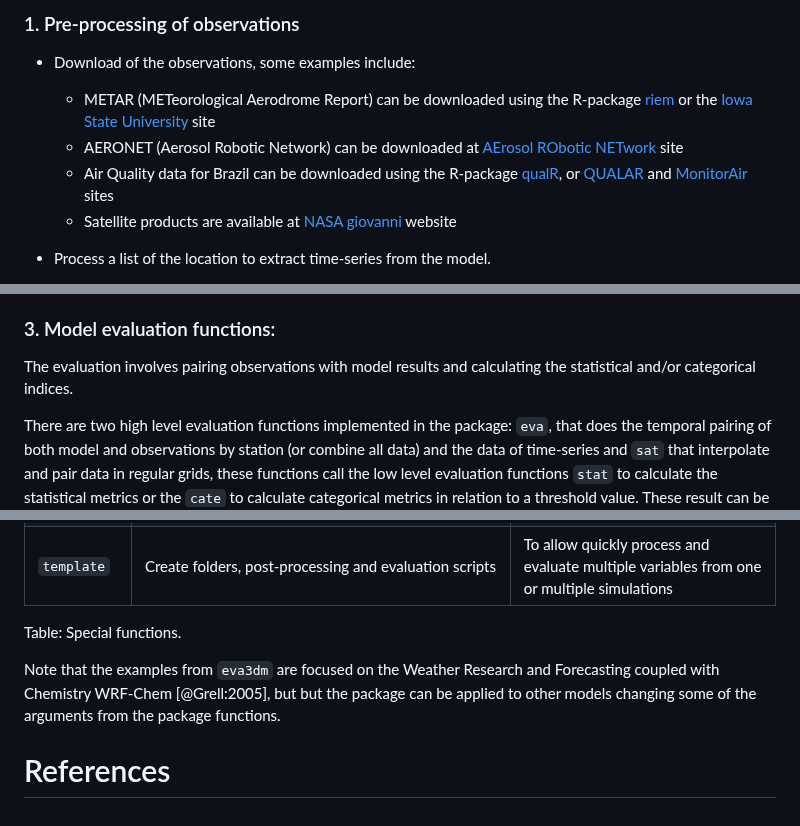
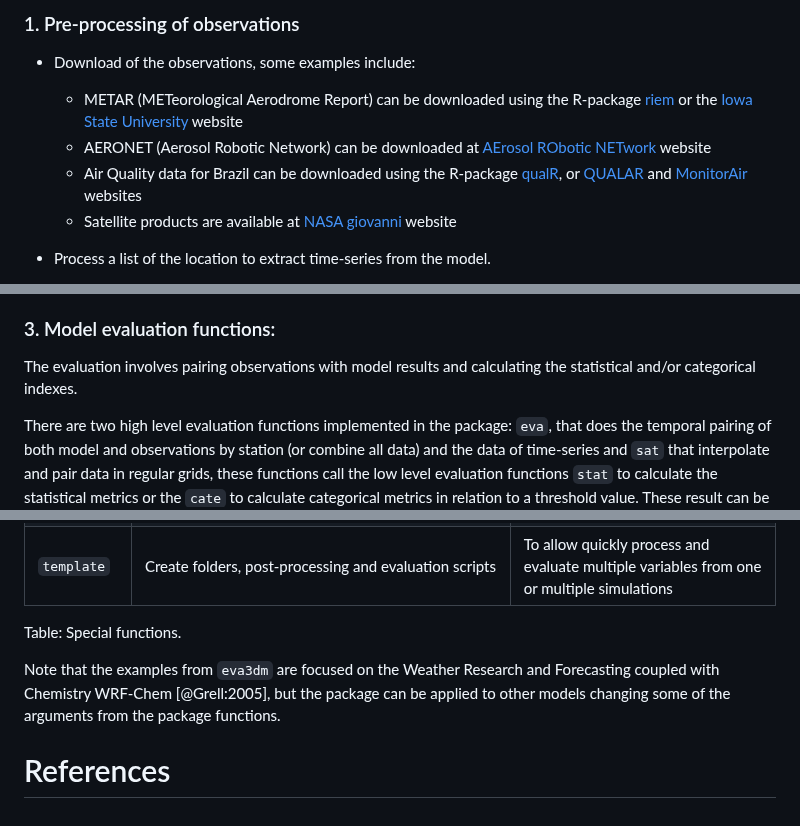
Before and after one commit to Schuch666/eva3dm, a Markdown page: paper.md, 3 parts joined by grey strips. GitHub-like rendering.

Commit message:
paper update

```diff
--- a/paper.md
+++ b/paper.md
@@ -37,9 +37,9 @@ A brief description of the steps to perform a model evaluation and the functions
 ### 1. Pre-processing of observations
 
 - Download of the observations, some examples include:
-  - METAR (METeorological Aerodrome Report) can be downloaded using the R-package [riem](https://docs.ropensci.org/riem/) or the [Iowa State University](https://mesonet.agron.iastate.edu/request/download.phtml) site
-  - AERONET (Aerosol Robotic Network) can be downloaded at [AErosol RObotic NETwork](https://aeronet.gsfc.nasa.gov/new_web/data.html) site
-  - Air Quality data for Brazil can be downloaded using the R-package [qualR](https://github.com/ropensci/qualR), or [QUALAR](https://qualar.cetesb.sp.gov.br/qualar) and [MonitorAir](https://www.data.rio/datasets/dados-hor%C3%A1rios-do-monitoramento-da-qualidade-do-ar-monitorar/explore) sites
+  - METAR (METeorological Aerodrome Report) can be downloaded using the R-package [riem](https://docs.ropensci.org/riem/) or the [Iowa State University](https://mesonet.agron.iastate.edu/request/download.phtml) website
+  - AERONET (Aerosol Robotic Network) can be downloaded at [AErosol RObotic NETwork](https://aeronet.gsfc.nasa.gov/new_web/data.html) website
+  - Air Quality data for Brazil can be downloaded using the R-package [qualR](https://github.com/ropensci/qualR), or [QUALAR](https://qualar.cetesb.sp.gov.br/qualar) and [MonitorAir](https://www.data.rio/datasets/dados-hor%C3%A1rios-do-monitoramento-da-qualidade-do-ar-monitorar/explore) websites
   - Satellite products are available at [NASA giovanni](https://giovanni.gsfc.nasa.gov/giovanni/) website
 
 - Process a list of the location to extract time-series from the model.
@@ -62,7 +62,7 @@ The functions `uv2ws` and `uv2wd` can be used to calculate wind speed and veloci
 
 ### 3. Model evaluation functions:
 
-The evaluation involves pairing observations with model results and calculating the statistical and/or categorical indices.
+The evaluation involves pairing observations with model results and calculating the statistical and/or categorical indexes.
 
 There are two high level evaluation functions implemented in the package: `eva`, that does the temporal pairing of both model and observations by station (or combine all data) and the data of time-series and `sat` that interpolate and pair data in regular grids, these functions call the low level evaluation functions `stat` to calculate the statistical metrics or the `cate` to calculate categorical metrics in relation to a threshold value. These result can be written and read using the `write_stat` and `read_stat` functions.
 
@@ -116,6 +116,6 @@ print(evaluation)
 | `template` | Create folders, post-processing and evaluation scripts | To allow quickly process and evaluate multiple variables from one or multiple simulations |
 Table: Special functions.
 
-Note that the examples from `eva3dm` are focused on the Weather Research and Forecasting coupled with Chemistry WRF-Chem [@Grell:2005], but but the package can be applied to other models changing some of the arguments from the package functions.
+Note that the examples from `eva3dm` are focused on the Weather Research and Forecasting coupled with Chemistry WRF-Chem [@Grell:2005], but the package can be applied to other models changing some of the arguments from the package functions.
 
 # References
```
